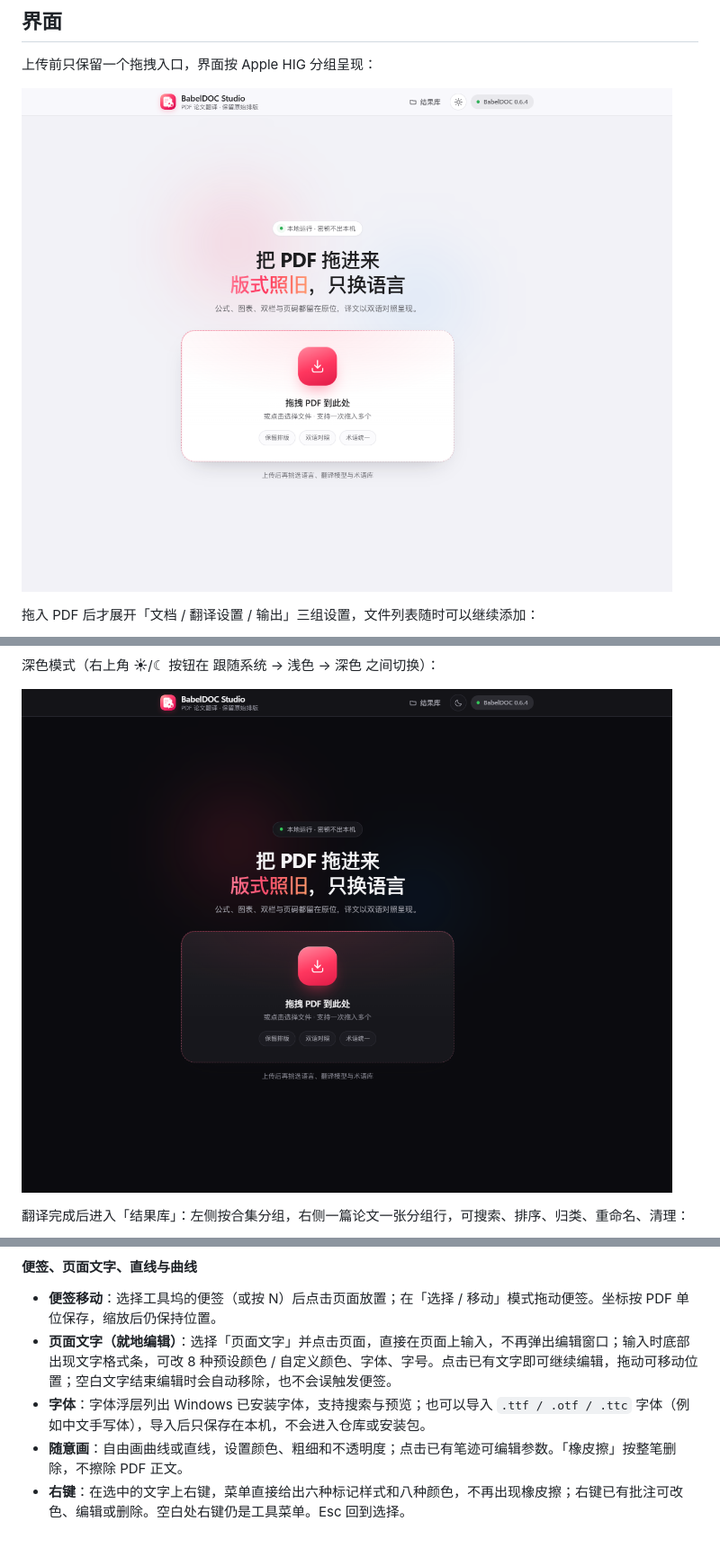
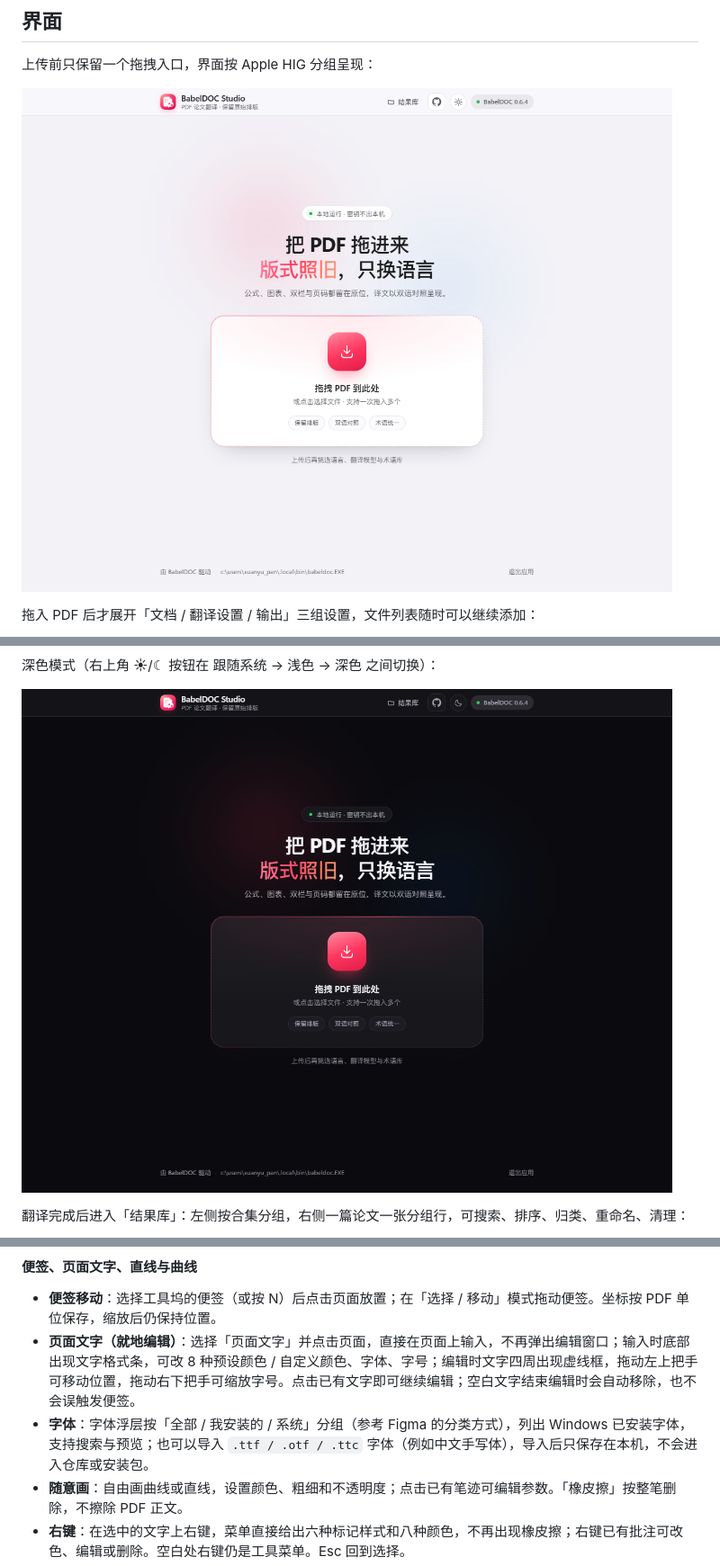
Before and after one commit to PiDesign-314/Pi_BabelDOC-Studio, a Markdown page: README.md, 3 parts joined by grey strips. Shown at 90% size. GitHub-like rendering; pictures changed too: docs/screenshots/main-dark.png, docs/screenshots/main-light.png; blank space fills up the shorter version.

```diff
--- a/README.md
+++ b/README.md
@@ -106,8 +106,8 @@
 #### 便签、页面文字、直线与曲线
 
 - **便签移动**：选择工具坞的便签（或按 N）后点击页面放置；在「选择 / 移动」模式拖动便签。坐标按 PDF 单位保存，缩放后仍保持位置。
-- **页面文字（就地编辑）**：选择「页面文字」并点击页面，直接在页面上输入，不再弹出编辑窗口；输入时底部出现文字格式条，可改 8 种预设颜色 / 自定义颜色、字体、字号。点击已有文字即可继续编辑，拖动可移动位置；空白文字结束编辑时会自动移除，也不会误触发便签。
-- **字体**：字体浮层列出 Windows 已安装字体，支持搜索与预览；也可以导入 `.ttf / .otf / .ttc` 字体（例如中文手写体），导入后只保存在本机，不会进入仓库或安装包。
+- **页面文字（就地编辑）**：选择「页面文字」并点击页面，直接在页面上输入，不再弹出编辑窗口；输入时底部出现文字格式条，可改 8 种预设颜色 / 自定义颜色、字体、字号；编辑时文字四周出现虚线框，拖动左上把手可移动位置，拖动右下把手可缩放字号。点击已有文字即可继续编辑；空白文字结束编辑时会自动移除，也不会误触发便签。
+- **字体**：字体浮层按「全部 / 我安装的 / 系统」分组（参考 Figma 的分类方式），列出 Windows 已安装字体，支持搜索与预览；也可以导入 `.ttf / .otf / .ttc` 字体（例如中文手写体），导入后只保存在本机，不会进入仓库或安装包。
 - **随意画**：自由画曲线或直线，设置颜色、粗细和不透明度；点击已有笔迹可编辑参数。「橡皮擦」按整笔删除，不擦除 PDF 正文。
 - **右键**：在选中的文字上右键，菜单直接给出六种标记样式和八种颜色，不再出现橡皮擦；右键已有批注可改色、编辑或删除。空白处右键仍是工具菜单。Esc 回到选择。
 - **自定义工具栏**：工具坞最右侧的滑杆按钮可调整工具顺序、隐藏不常用的工具或恢复默认；选择 / 页面文字 / 便签 / 自由画 / 直线 / 橡皮擦也支持 V / T / N / P / L / E 快捷键。
```
Also changed, not shown: CHANGELOG.md (+7 -0 lines), docs/screenshots/reader-sidebar.png, docs/screenshots/reader-tools.png, docs/screenshots/reader.png, 4 other files.
